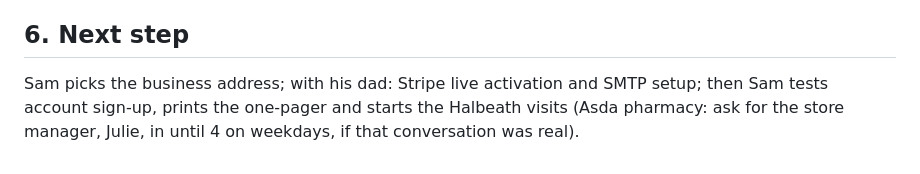
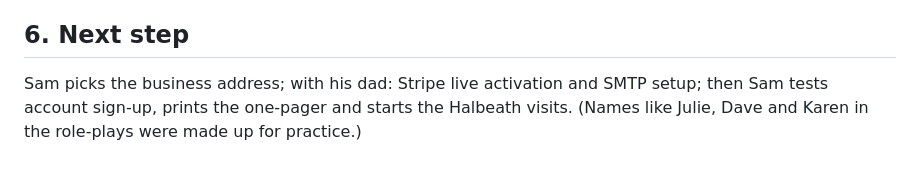
Before and after one commit to MHD241/Nuvotap, a Markdown page: PROJECT_STATE_NUVOTAP.md, the part around the change. GitHub-like rendering.

Commit message:
Project state: remove role-play names from next step
Co-Authored-By: Claude Sonnet 5.5 <noreply@anthropic.com>
Claude-Session: https://claude.ai/code/session_01E8cVwuTdFnFuZJQVMQZCfc

```diff
--- a/PROJECT_STATE_NUVOTAP.md
+++ b/PROJECT_STATE_NUVOTAP.md
@@ -30,4 +30,4 @@ NFC Google-review cards, blank NFC cards, digital profiles (stands not yet on th
 Short replies, one step at a time, plain language; ask for screenshots when guiding; give an honest evaluation of his ideas before building; tell him if something contradicts what was agreed; 🔴 = needs his decision or confirmed problem, 🟠 = doubt or unverified, 🟢 = verified success; update this file after each work phase.
 
 ## 6. Next step
-Sam picks the business address; with his dad: Stripe live activation and SMTP setup; then Sam tests account sign-up, prints the one-pager and starts the Halbeath visits (Asda pharmacy: ask for the store manager, Julie, in until 4 on weekdays, if that conversation was real).
+Sam picks the business address; with his dad: Stripe live activation and SMTP setup; then Sam tests account sign-up, prints the one-pager and starts the Halbeath visits. (Names like Julie, Dave and Karen in the role-plays were made up for practice.)
```
